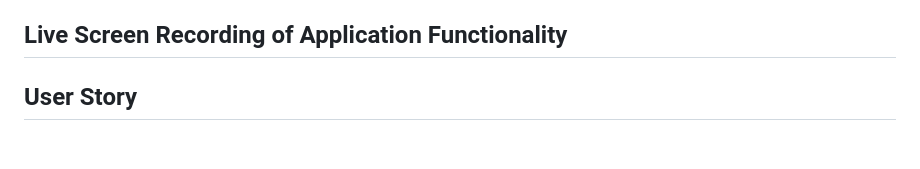
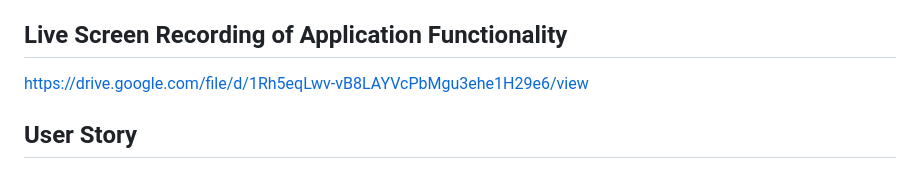
Before and after one commit to khumbulani9/Test-Driven-Development-Team-Profile-Generator, a Markdown page: README.md, the part around the change. GitHub-like rendering; blank space fills up the shorter version.

Commit message:
Update README.md
Uploading the video functionality.

```diff
--- a/README.md
+++ b/README.md
@@ -24,6 +24,8 @@ In this Challenge, the main objective is to create an application that generates
 This project is known as Test-Driven Development Team Profile Generator designed to make it more accessible and much quicker to process and create a team's profile. It employs object-oriented programming (OOP) principles and interactive command-line prompts to collect information about team members and generate an HTML file for easy visualization. The primary technologies and tools used in this project include: JavaScript (JS), Node.js, Inquirer.js and Jest.
 
 ## Live Screen Recording of Application Functionality
+
+[https://drive.google.com/file/d/1Rh5eqLwv-vB8LAYVcPbMgu3ehe1H29e6/view](https://drive.google.com/file/d/1Rh5eqLwv-vB8LAYVcPbMgu3ehe1H29e6/view)
 
 
 
```
